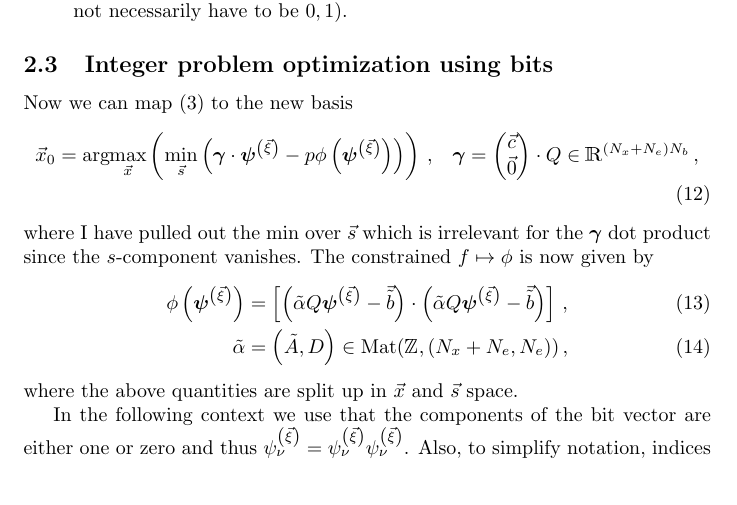
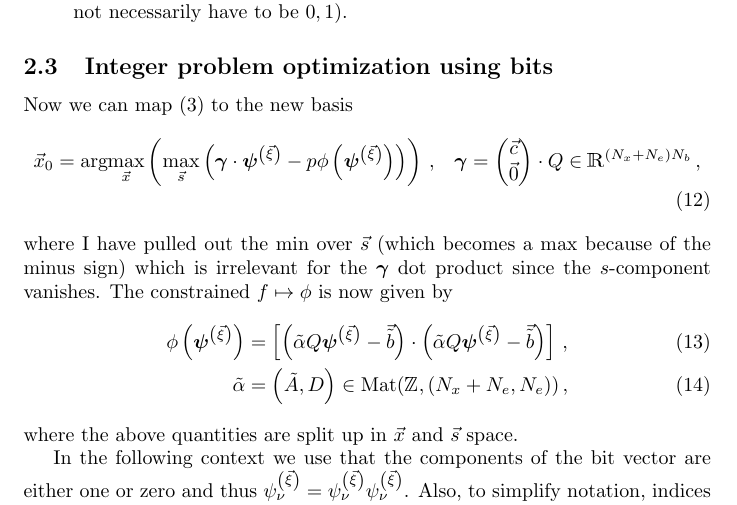
Before and after one commit to cchang5/quantum_linear_programming, a LaTeX document (Notes/Notes.tex): part of page 4 of 6, cut so that both start at the same text. Compiled offline with pdfLaTeX.

Commit message:
Corrected min to max in bit representation of maximization condition

```diff
--- a/Notes/Notes.tex
+++ b/Notes/Notes.tex
@@ -162,13 +162,13 @@ To separate spaces, if introduced the notation that
 Now we can map \eqref{slack-optimization} to the new basis
 \begin{align}
 	\vec x_0
-	&= \argmax{\vec x}\left(\min\limits_{\vec s}
+	&= \argmax{\vec x}\left(\max\limits_{\vec s}
 	\left( \bvec \gamma \cdot \bvec \psi^{\left( \vec \xi \right)} - p \phi\left(\bvec \psi^{\left( \vec \xi \right)}\right)\right)\right) \, , &
 	\bvec \gamma &= \begin{pmatrix}
 		\vec c \\ \vec 0
 	\end{pmatrix} \cdot Q \in \mathbbm{R}^{(N_x + N_e )N_b} \, ,
 \end{align}
-where I have pulled out the $\min$ over $\vec s$ which is irrelevant for the $\bvec \gamma$ dot product since the $s$-component vanishes.
+where I have pulled out the $\min$ over $\vec s$ (which becomes a $\max$ because of the minus sign) which is irrelevant for the $\bvec \gamma$ dot product since the $s$-component vanishes.
 The constrained $f \mapsto \phi$ is now given by
 \begin{align}\label{bit-penalty}
 	\phi\left(\bvec \psi^{\left( \vec \xi \right)}\right)
```
